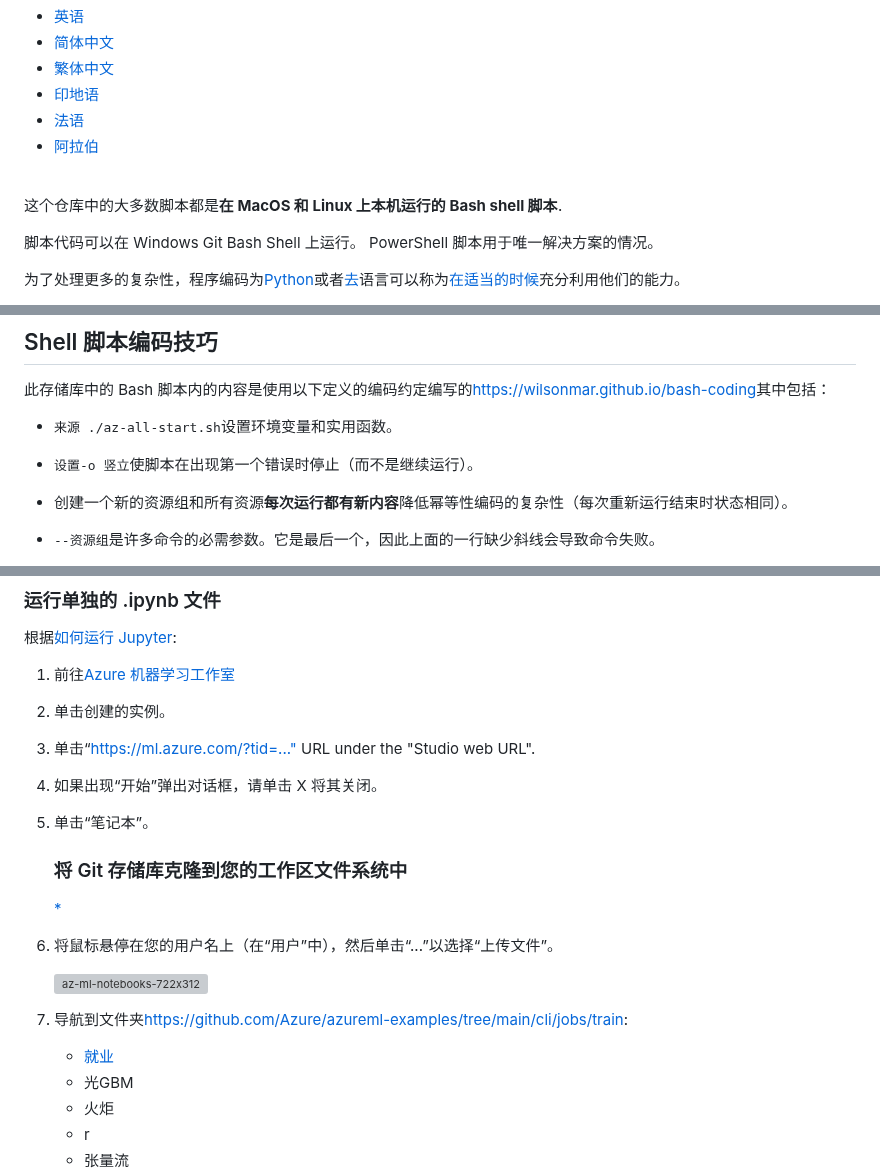
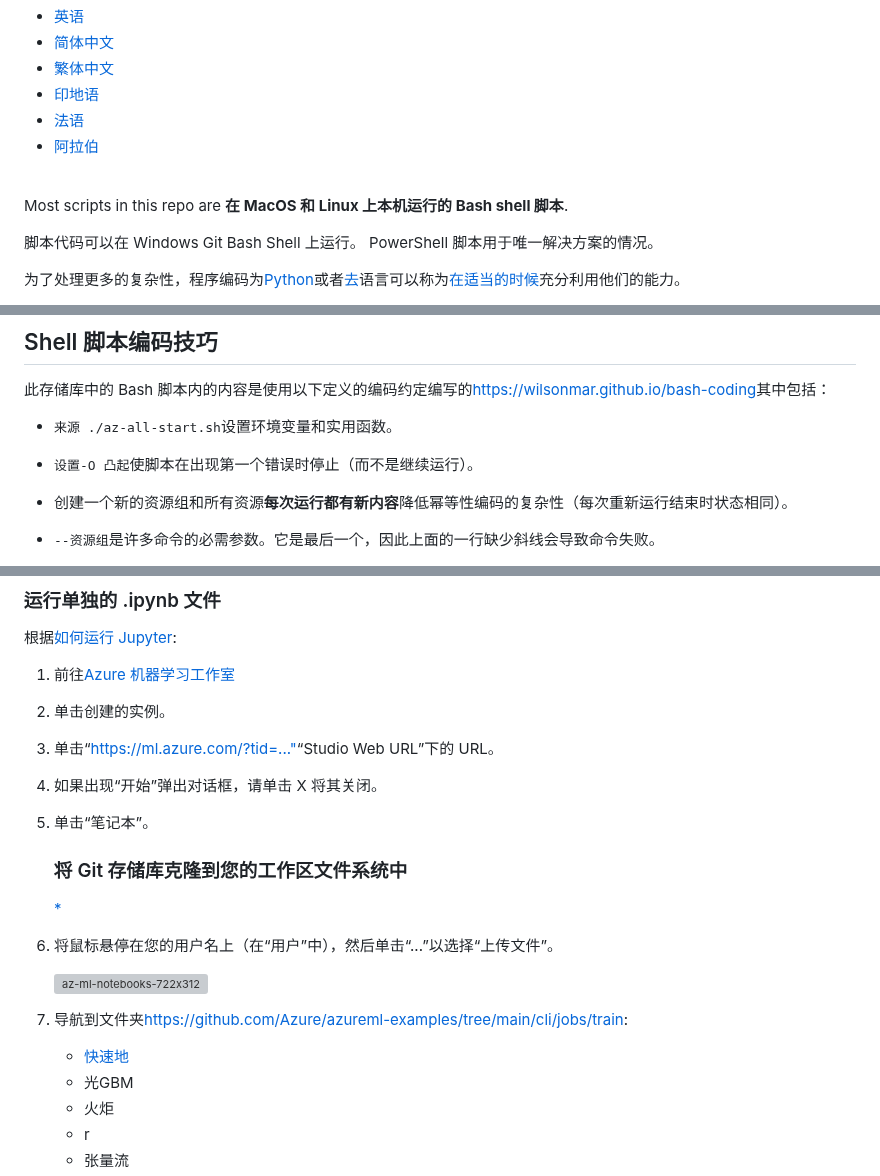
Before and after one commit to wilsonmar/azure-quickly, a Markdown page: README.zh-CN.md, 3 parts joined by grey strips. Drawn GitHub-style; grey boxes are pictures that could not be loaded.

Commit message:
docs: Added README."zh-CN".md translation via https://github.com/dephraiim/translate-readme

```diff
--- a/README.zh-CN.md
+++ b/README.zh-CN.md
@@ -28,7 +28,7 @@
 -   [法语](README.fr.md)
 -   [阿拉伯](README.ar.md)<br /><br />
 
-这个仓库中的大多数脚本都是<strong>在 MacOS 和 Linux 上本机运行的 Bash shell 脚本</strong>.
+Most scripts in this repo are <strong>在 MacOS 和 Linux 上本机运行的 Bash shell 脚本</strong>.
 
 脚本代码可以在 Windows Git Bash Shell 上运行。
 PowerShell 脚本用于唯一解决方案的情况。
@@ -153,7 +153,7 @@ ML CLI v2（预览版）提供了一种自动化方法：<br /><a target="_blank
 
 -   <tt>来源 ./az-all-start.sh</tt>设置环境变量和实用函数。
 
--   <tt>设置-o 竖立</tt>使脚本在出现第一个错误时停止（而不是继续运行）。
+-   <tt>设置-O 凸起</tt>使脚本在出现第一个错误时停止（而不是继续运行）。
 
 -   创建一个新的资源组和所有资源<strong>每次运行都有新内容</strong>降低幂等性编码的复杂性（每次重新运行结束时状态相同）。
 
@@ -183,7 +183,7 @@ Jupyter 的 Python 笔记本图库：
 
 2.  单击创建的实例。
 
-3.  单击“<https://ml.azure.com/?tid=..."> URL under the "Studio web URL".
+3.  单击“<https://ml.azure.com/?tid=...">“Studio Web URL”下的 URL。
 
 4.  如果出现“开始”弹出对话框，请单击 X 将其关闭。
 
@@ -199,7 +199,7 @@ Jupyter 的 Python 笔记本图库：
 
 7.  导航到文件夹<a target="_blank" href="https://github.com/Azure/azureml-examples/tree/main/cli/jobs/train">https&#x3A;//github.com/Azure/azureml-examples/tree/main/cli/jobs/train</a>:
 
-    -   <a target="_blank" href="https://forums.fast.ai/t/platform-azure/35920">就业</a>
+    -   <a target="_blank" href="https://forums.fast.ai/t/platform-azure/35920">快速地</a>
     -   光GBM
     -   火炬
     -   r
```
Also changed, not shown: other parts of README.zh-CN.md (+1 -1 lines).
